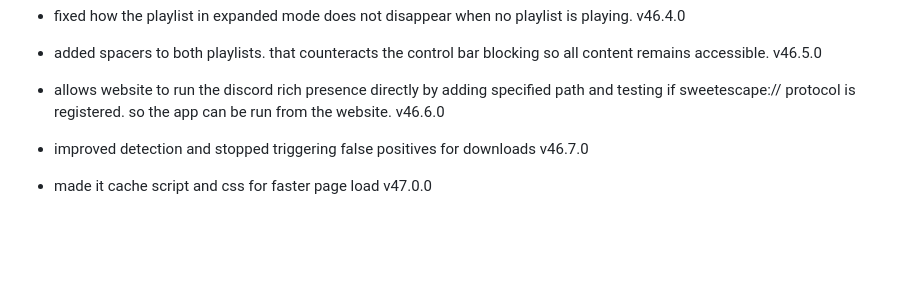
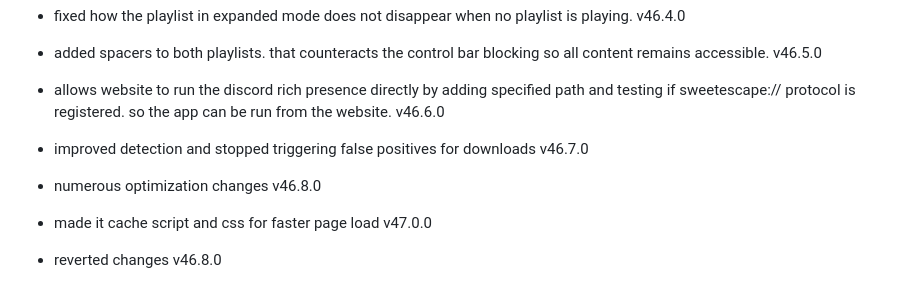
Before and after one commit to fish-aimf/sweetescape-music-player, a Markdown page: public/changelog.md, the part around the change. Drawn GitHub-style; blank space fills up the shorter version.

```diff
--- a/public/changelog.md
+++ b/public/changelog.md
@@ -361,4 +361,6 @@
 - added spacers to both playlists. that counteracts the control bar blocking so all content remains accessible. v46.5.0
 - allows website to run the discord rich presence directly by adding specified path and testing if sweetescape:// protocol is registered. so the app can be run from the website. v46.6.0
 - improved detection and stopped triggering false positives for downloads v46.7.0
+- numerous optimization changes v46.8.0
 - made it cache script and css for faster page load v47.0.0
+- reverted changes v46.8.0
```
